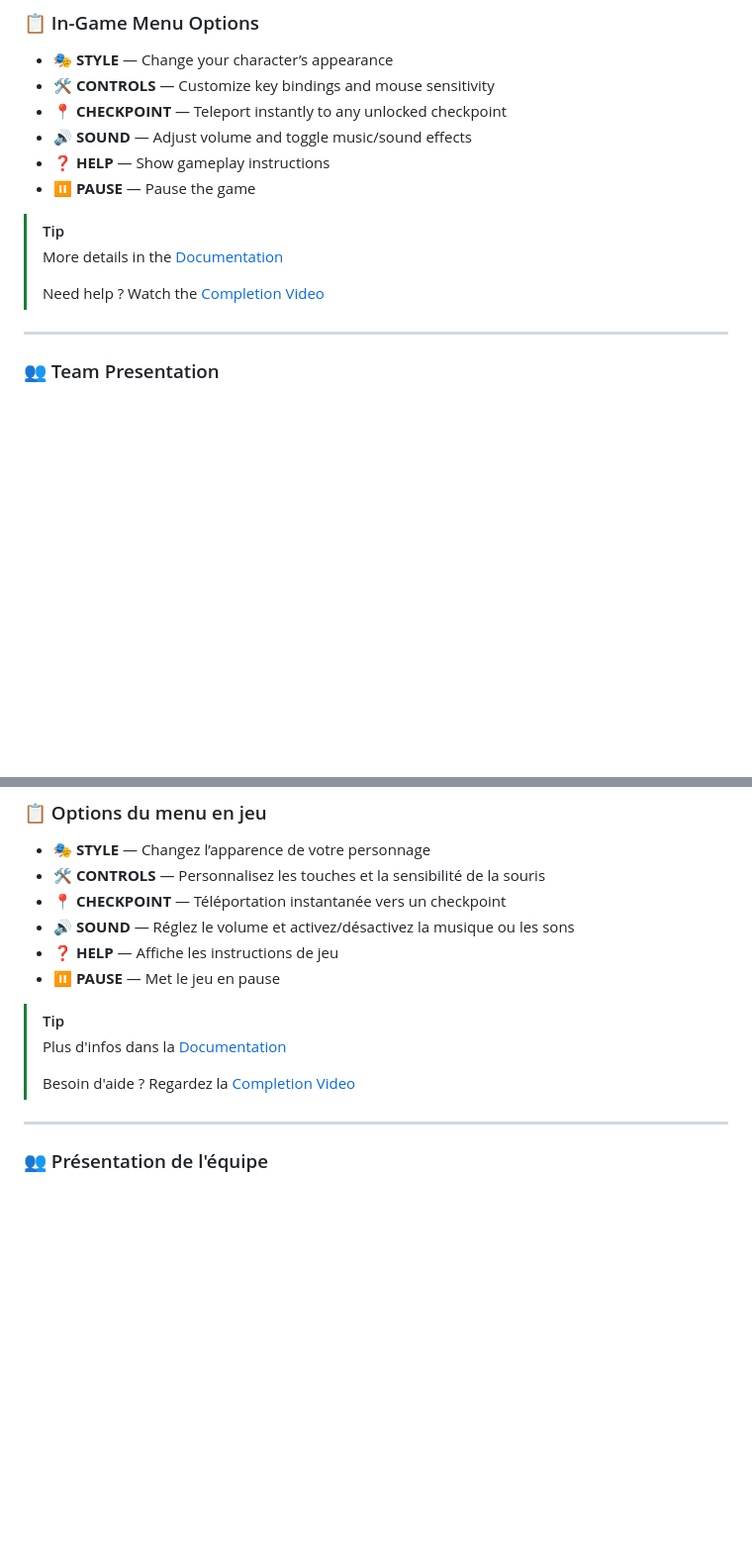
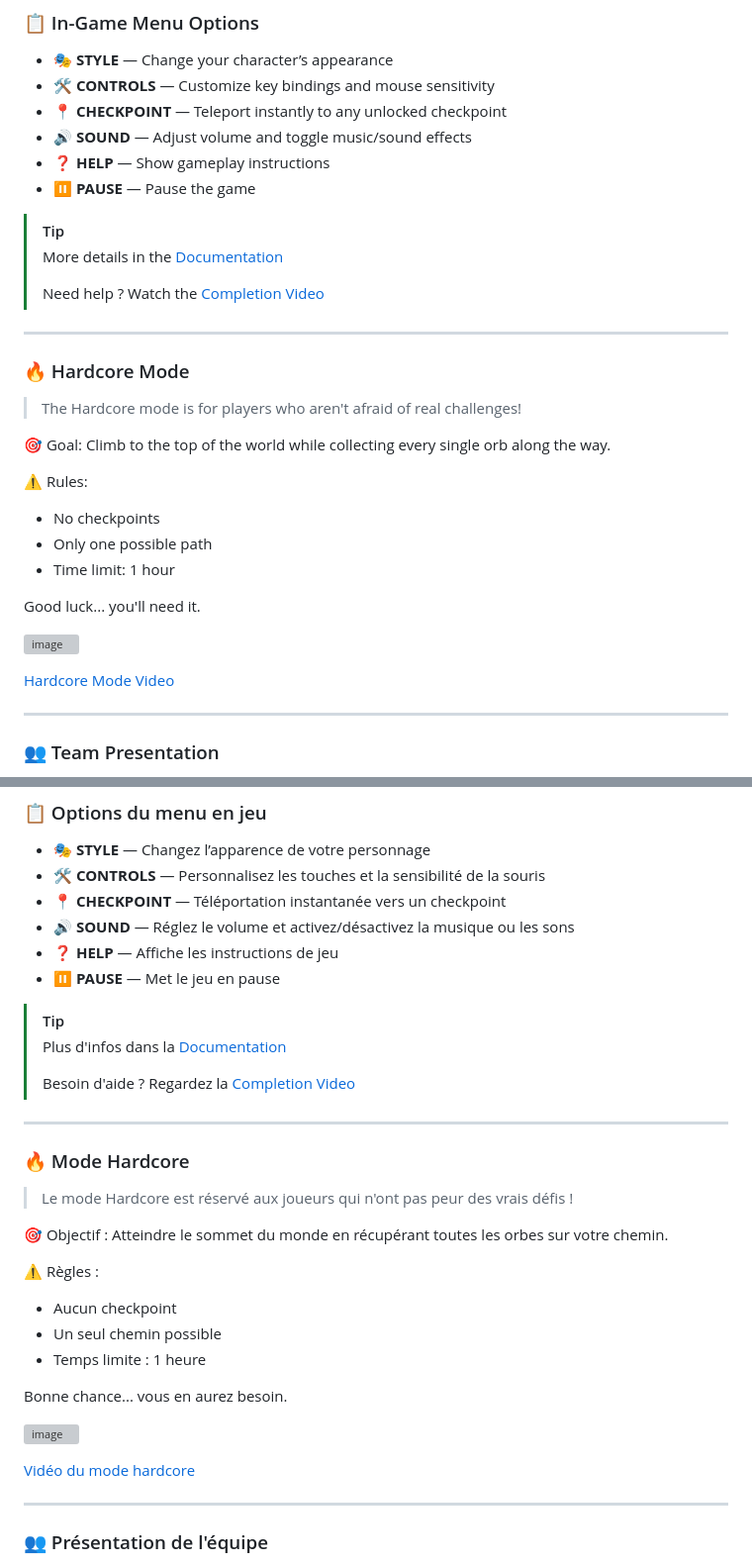
Before and after one commit to ginomartelli/Dream-scape, a Markdown page: README.md, 2 parts joined by grey strips. Shown: that part at 99% size. Drawn GitHub-style; blank space fills up the shorter version; grey boxes are pictures that could not be loaded.

```diff
--- a/README.md
+++ b/README.md
@@ -76,5 +83,25 @@ Once all 12 orbs are collected, the **escape portal** will open. Will you make i
 >
 >Need help ? Watch the [Completion Video](https://youtu.be/XJVGw6Uxr3U)
+
+---
+
+### 🔥 Hardcore Mode
+
+> The Hardcore mode is for players who aren't afraid of real challenges!
+
+🎯 Goal:
+Climb to the top of the world while collecting every single orb along the way.
+
+⚠️ Rules:
+- No checkpoints
+- Only one possible path
+- Time limit: 1 hour
+
+Good luck... you'll need it.
+
+![image](https://github.com/user-attachments/assets/b66ea8f0-dfd2-43e1-bcfe-189950a782b9)
+
+[Hardcore Mode Video](https://youtu.be/UyKCX5tS8VQ)
 
 ---
 
@@ -177,5 +204,25 @@ Serez-vous assez rapide pour vous réveiller à temps ?
 >
 >Besoin d'aide ? Regardez la [Completion Video](https://youtu.be/XJVGw6Uxr3U)
+
+---
+
+### 🔥 Mode Hardcore
+
+> Le mode Hardcore est réservé aux joueurs qui n'ont pas peur des vrais défis !
+
+🎯 Objectif :
+Atteindre le sommet du monde en récupérant toutes les orbes sur votre chemin.
+
+⚠️ Règles :
+- Aucun checkpoint
+- Un seul chemin possible
+- Temps limite : 1 heure
+
+Bonne chance... vous en aurez besoin.
+
+![image](https://github.com/user-attachments/assets/0ccc8054-d419-4f3a-8b33-0ba3520b18ce)
+
+[Vidéo du mode hardcore](https://youtu.be/UyKCX5tS8VQ)
 
 ---
 
```
Also changed, not shown: other parts of README.md (+10 -3 lines).
